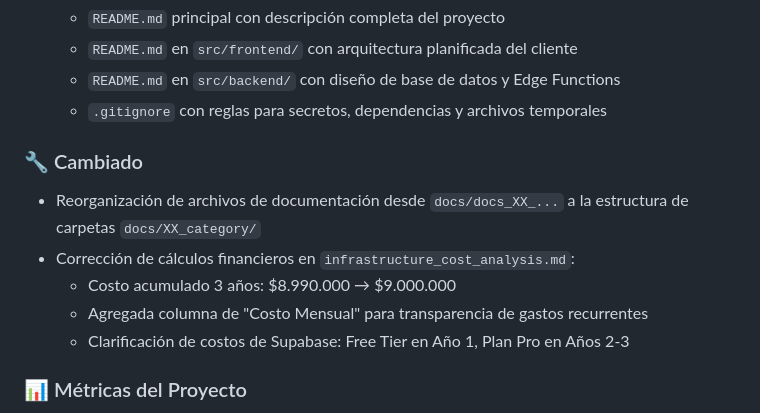
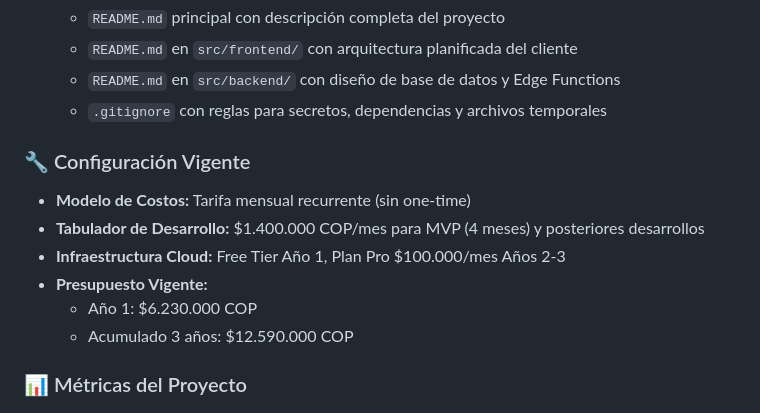
Before and after one commit to anguihero/proyecto_everest, a Markdown page: CHANGELOG.md, the part around the change. GitHub-like rendering.

```diff
--- a/CHANGELOG.md
+++ b/CHANGELOG.md
@@ -30,13 +30,14 @@ y este proyecto adhiere a [Semantic Versioning](https://semver.org/lang/es/).
   - `README.md` en `src/backend/` con diseño de base de datos y Edge Functions
   - `.gitignore` con reglas para secretos, dependencias y archivos temporales
 
-### 🔧 Cambiado
+### 🔧 Configuración Vigente
 
-- Reorganización de archivos de documentación desde `docs/docs_XX_...` a la estructura de carpetas `docs/XX_category/`
-- Corrección de cálculos financieros en `infrastructure_cost_analysis.md`:
-  - Costo acumulado 3 años: $8.990.000 → $9.000.000
-  - Agregada columna de "Costo Mensual" para transparencia de gastos recurrentes
-  - Clarificación de costos de Supabase: Free Tier en Año 1, Plan Pro en Años 2-3
+- **Modelo de Costos:** Tarifa mensual recurrente (sin one-time)
+- **Tabulador de Desarrollo:** $1.400.000 COP/mes para MVP (4 meses) y posteriores desarrollos
+- **Infraestructura Cloud:** Free Tier Año 1, Plan Pro $100.000/mes Años 2-3
+- **Presupuesto Vigente:**
+  - Año 1: $6.230.000 COP
+  - Acumulado 3 años: $12.590.000 COP
 
 ### 📊 Métricas del Proyecto
 
```
Also changed, not shown: 03_financials/infrastructure_cost_analysis.md (+17 -14 lines), docs/SETUP_VERIFICATION.md (+1 -3 lines).
